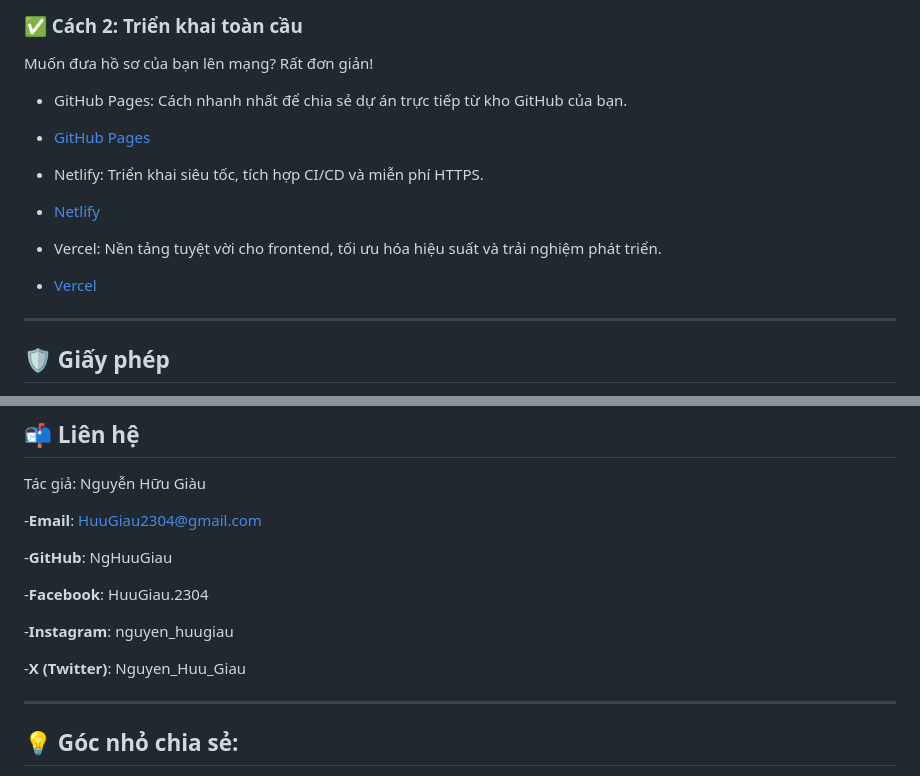
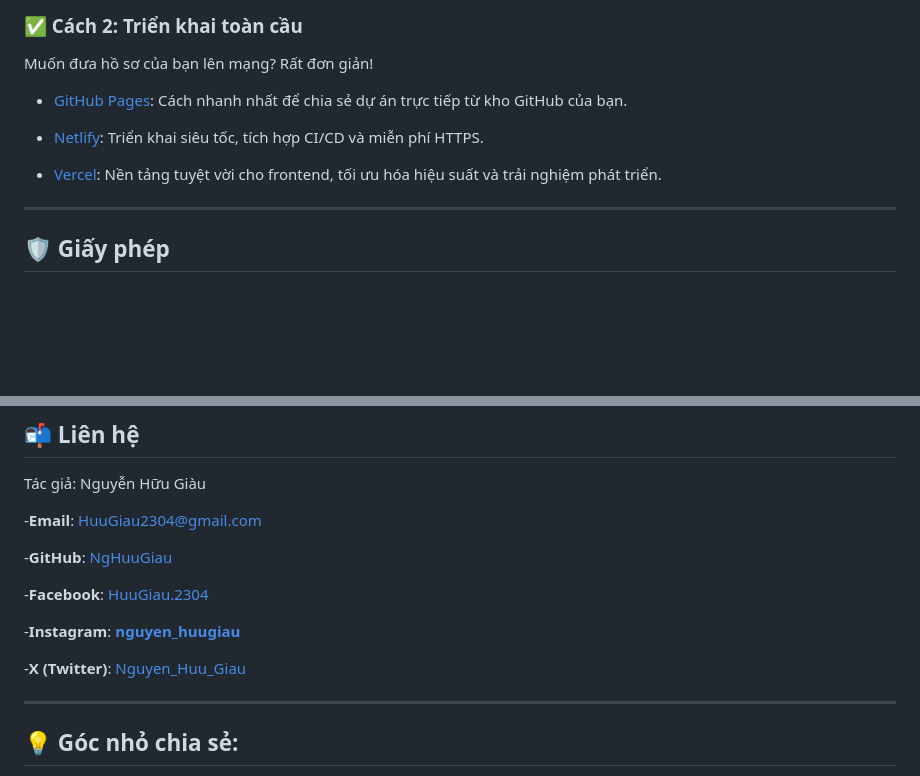
Before and after one commit to NgHuuGiau/Card-Profile-1, a Markdown page: README.md, 2 parts joined by grey strips. Rendered like a GitHub page; blank space fills up the shorter version.

```diff
--- a/README.md
+++ b/README.md
@@ -79,17 +79,11 @@ Root Folder/
 ### ✅ Cách 2: Triển khai toàn cầu
 Muốn đưa hồ sơ của bạn lên mạng? Rất đơn giản!
 
-- GitHub Pages: Cách nhanh nhất để chia sẻ dự án trực tiếp từ kho GitHub của bạn.
+- [GitHub Pages](https://pages.github.com/): Cách nhanh nhất để chia sẻ dự án trực tiếp từ kho GitHub của bạn.
 
-- [GitHub Pages](https://pages.github.com/)
+- [Netlify](https://netlify.com/): Triển khai siêu tốc, tích hợp CI/CD và miễn phí HTTPS.
 
-- Netlify: Triển khai siêu tốc, tích hợp CI/CD và miễn phí HTTPS.
-
-- [Netlify](https://netlify.com/)
-
-- Vercel: Nền tảng tuyệt vời cho frontend, tối ưu hóa hiệu suất và trải nghiệm phát triển.
-
-- [Vercel](https://vercel.com/)
+- [Vercel](https://vercel.com/): Nền tảng tuyệt vời cho frontend, tối ưu hóa hiệu suất và trải nghiệm phát triển.
 
 ---
 
@@ -105,13 +99,13 @@ Tác giả: Nguyễn Hữu Giàu
 
 -**Email**: HuuGiau2304@gmail.com
 
--**GitHub**: NgHuuGiau
+-**GitHub**: [NgHuuGiau](https://github.com/NgHuuGiau)
 
--**Facebook**: HuuGiau.2304
+-**Facebook**: [HuuGiau.2304](https://www.facebook.com/HuuGiau.2304)
 
--**Instagram**: nguyen_huugiau
+-**Instagram**: [**nguyen_huugiau**](https://www.instagram.com/nguyen_huugiau/)
 
--**X (Twitter)**: Nguyen_Huu_Giau
+-**X (Twitter)**: [Nguyen_Huu_Giau](https://x.com/Nguyen_Huu_Giau)
 
 ---
 
```
